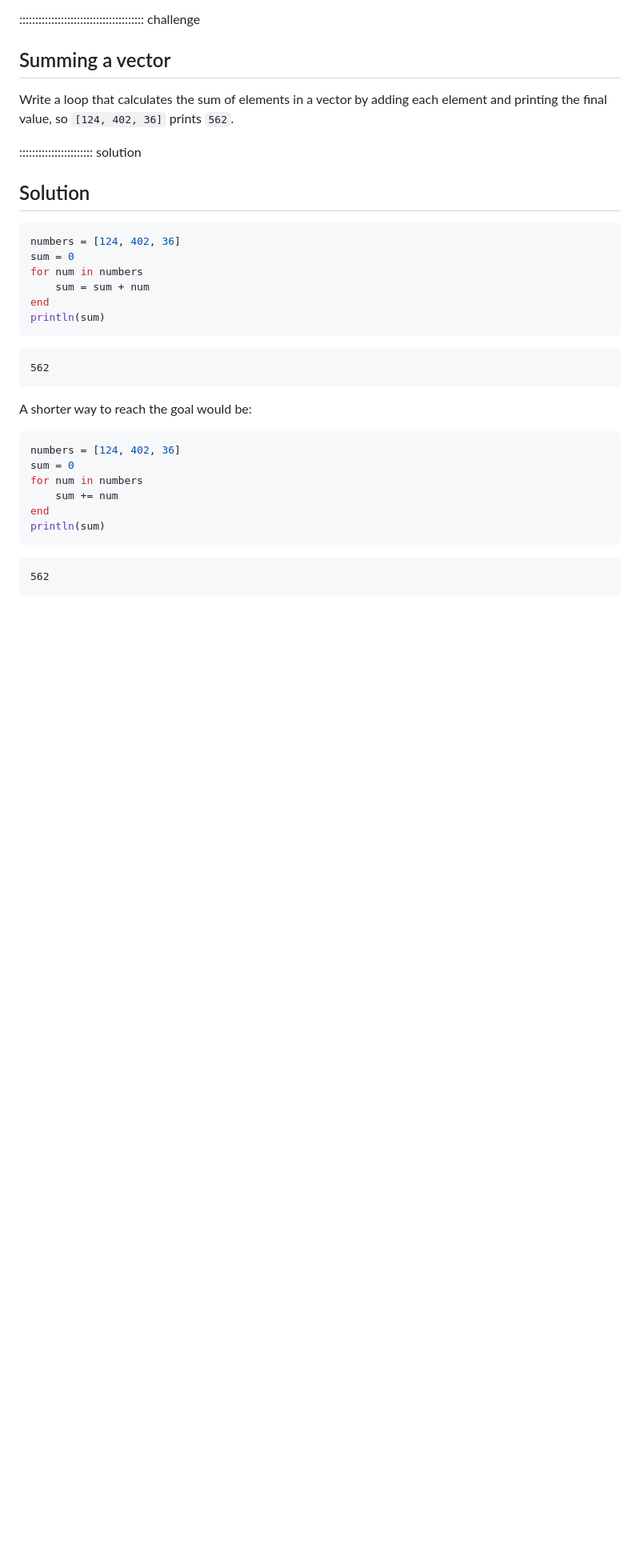
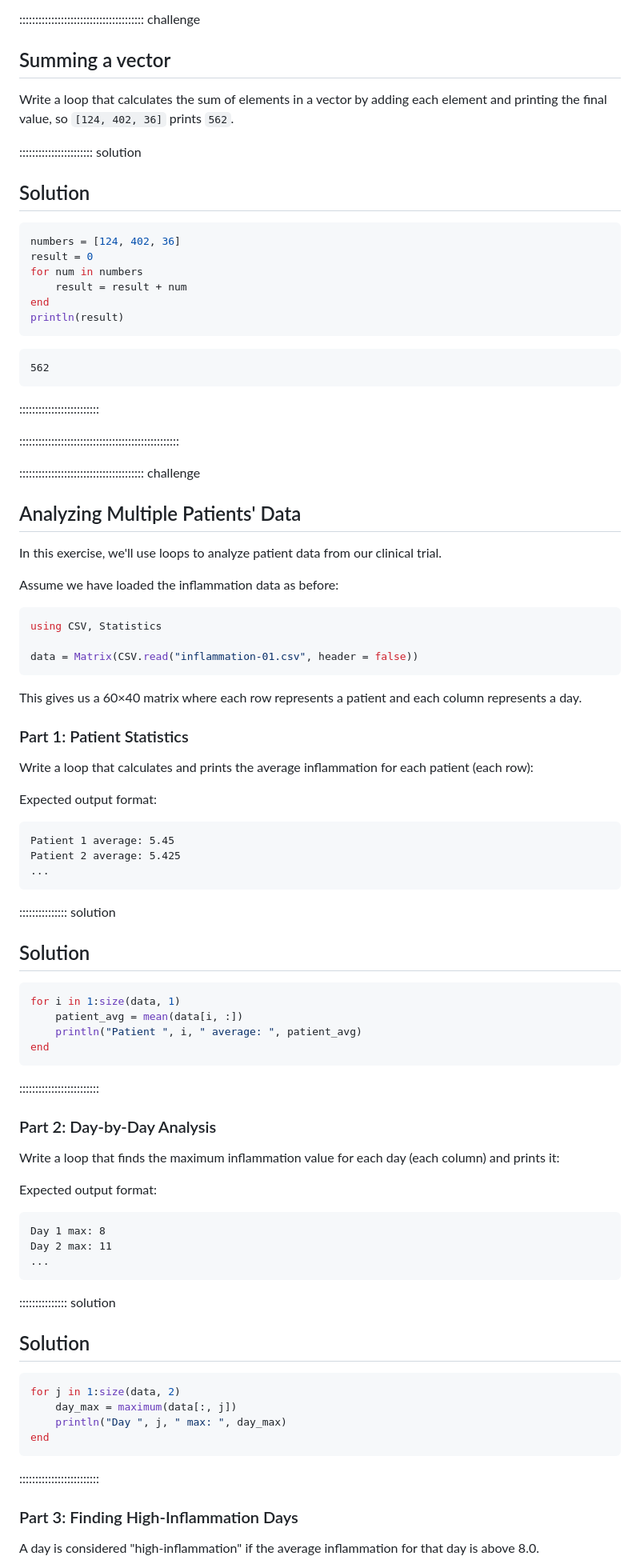
Before and after one commit to carpentries-incubator/julia-inflammation, a Markdown page: episodes/6_loops.md, the part around one of its changes. Shown at 80% size. Drawn GitHub-style; blank space fills up the shorter version.

Commit message:
edit loop exercises

````diff
--- a/episodes/6_loops.md
+++ b/episodes/6_loops.md
@@ -343,27 +343,86 @@ so `[124, 402, 36]` prints `562`.
 
 ```julia
 numbers = [124, 402, 36]
-sum = 0
+result = 0
 for num in numbers
-    sum = sum + num
+    result = result + num
 end
-println(sum)
+println(result)
 ```
 
 ```output
 562
 ```
-A shorter way to reach the goal would be:
+
+:::::::::::::::::::::::::
+
+::::::::::::::::::::::::::::::::::::::::::::::::::
+
+::::::::::::::::::::::::::::::::::::::: challenge
+
+## Analyzing Multiple Patients' Data
+
+In this exercise, we'll use loops to analyze patient data from our clinical trial.
+
+Assume we have loaded the inflammation data as before:
 
 ```julia
-numbers = [124, 402, 36]
-sum = 0
-for num in numbers
-    sum += num
-end
-println(sum)
+using CSV, Statistics
+
+data = Matrix(CSV.read("inflammation-01.csv", header = false))
 ```
 
-```output
-562
+This gives us a 60×40 matrix where each row represents a patient and each column represents a day.
+
+### Part 1: Patient Statistics
+
+Write a loop that calculates and prints the average inflammation for each patient (each row):
+
+Expected output format:
 ```
+Patient 1 average: 5.45
+Patient 2 average: 5.425
+...
+```
+
+::::::::::::::: solution
+
+## Solution
+
+```julia
+for i in 1:size(data, 1)
+    patient_avg = mean(data[i, :])
+    println("Patient ", i, " average: ", patient_avg)
+end
+```
+
+:::::::::::::::::::::::::
+
+### Part 2: Day-by-Day Analysis
+
+Write a loop that finds the maximum inflammation value for each day (each column) and prints it:
+
+Expected output format:
+```
+Day 1 max: 8
+Day 2 max: 11
+...
+```
+
+::::::::::::::: solution
+
+## Solution
+
+```julia
+for j in 1:size(data, 2)
+    day_max = maximum(data[:, j])
+    println("Day ", j, " max: ", day_max)
+end
+```
+
+:::::::::::::::::::::::::
+
+### Part 3: Finding High-Inflammation Days
+
+A day is considered "high-inflammation" if the average inflammation for that day is above 8.0.
+
````
Also changed, not shown: other parts of episodes/6_loops.md (+105 -5 lines).
